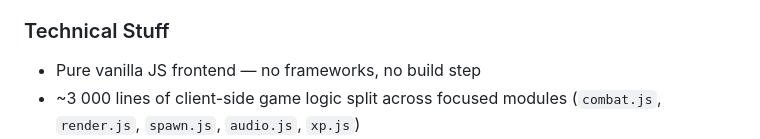
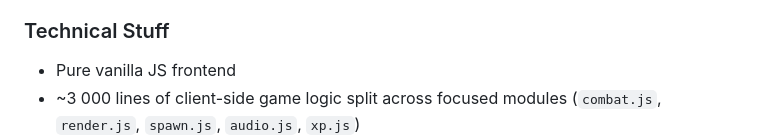
Before and after one commit to stringf47/RoguelikeSurvival, a Markdown page: README.md, the part around the change. GitHub-like rendering.

```diff
--- a/README.md
+++ b/README.md
@@ -25,7 +25,7 @@ A browser-based roguelike survivor built from scratch with vanilla JavaScript, N
 - **Admin panel** — user management (promote, reset password, delete), score moderation
 
 ### Technical Stuff
-- Pure vanilla JS frontend — no frameworks, no build step
+- Pure vanilla JS frontend
 - ~3 000 lines of client-side game logic split across focused modules (`combat.js`, `render.js`, `spawn.js`, `audio.js`, `xp.js`)
 - Tone.js generative soundtrack: sequenced arpeggios, bass, drums, and contextual drones (chest proximity, XP vacuum, combat intensity)
 - PostgreSQL with indexed queries for fast leaderboard lookups
```
